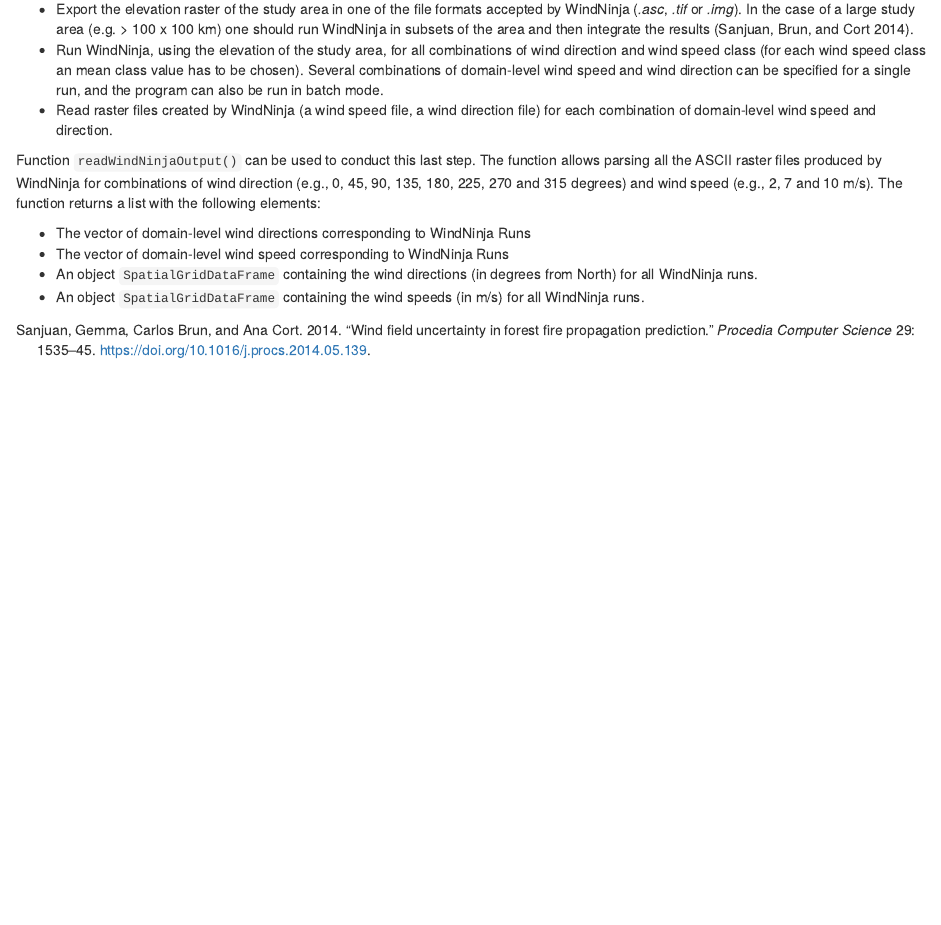
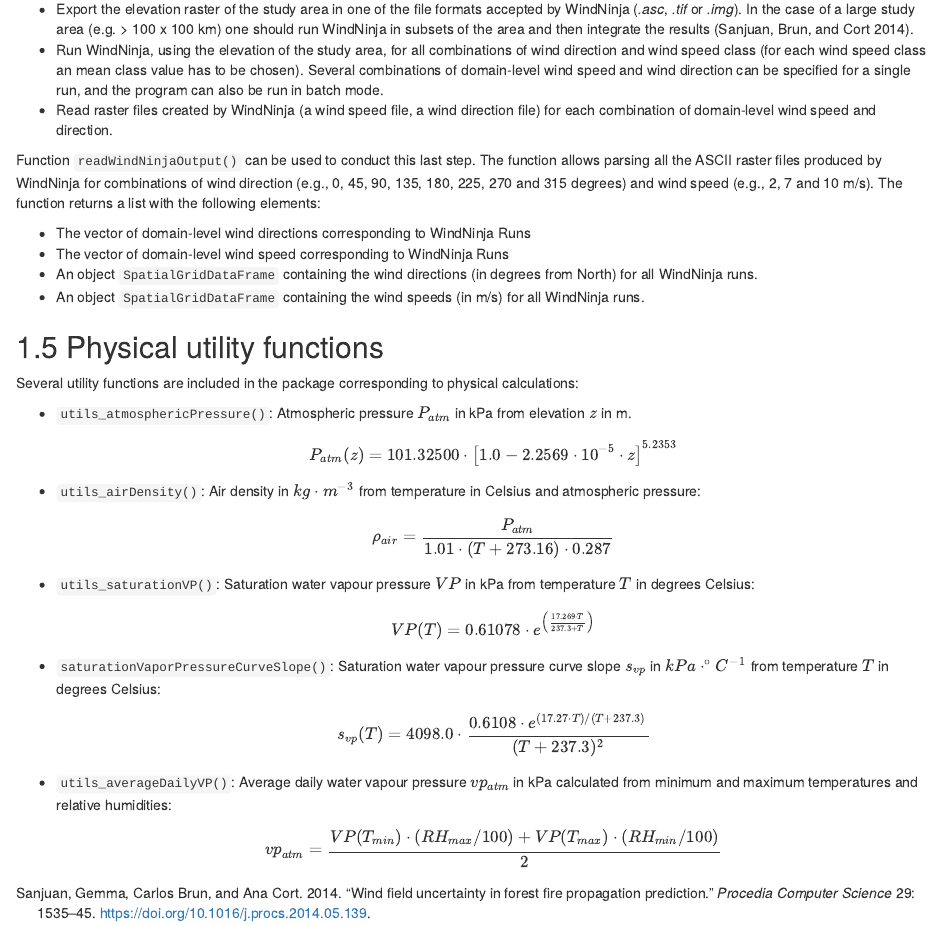
Before and after one commit to emf-creaf/meteolandbook, an R Markdown document (07-Miscellaneous.Rmd): the page in a window 1100 px wide, from 950 px down. Rendered offline with R 4.5, knitr and Pandoc, with nearby package versions; drawn as R Markdown's standard HTML page in place of the format the file asks for.

Commit message:
miscellaneous functions

```diff
--- a/07-Miscellaneous.Rmd
+++ b/07-Miscellaneous.Rmd
@@ -35,3 +35,28 @@ Function `readWindNinjaOutput()` can be used to conduct this last step. The func
 + The vector of domain-level wind speed corresponding to WindNinja Runs
 + An object `SpatialGridDataFrame` containing the wind directions (in degrees from North) for all WindNinja runs.
 + An object `SpatialGridDataFrame` containing the wind speeds (in m/s) for all WindNinja runs.
+
+## Physical utility functions {#physicalutils}
+
+Several utility functions are included in the package corresponding to physical calculations:
+
++ `utils_atmosphericPressure()`: Atmospheric pressure $P_{atm}$ in kPa from elevation $z$ in m.
+\begin{equation}
+P_{atm}(z) = 101.32500 \cdot \left[1.0 - 2.2569 \cdot 10^{-5} \cdot z \right]^{5.2353}
+\end{equation}
++ `utils_airDensity()`: Air density in $kg \cdot m^{-3}$ from temperature in Celsius and atmospheric pressure:
+\begin{equation}
+\rho_{air} = \frac{P_{atm}}{1.01 \cdot (T+273.16) \cdot 0.287}
+\end{equation}
++ `utils_saturationVP()`:  Saturation water vapour pressure $VP$ in kPa from temperature $T$ in degrees Celsius:
+\begin{equation}
+VP(T) = 0.61078 \cdot e^{\left(\frac{17.269\cdot T}{237.3+T}\right)}
+\end{equation}
++ `saturationVaporPressureCurveSlope()`: Saturation water vapour pressure curve slope $s_{vp}$ in $kPa \cdot ^\circ C^{-1}$ from temperature $T$ in degrees Celsius:
+\begin{equation}
+s_{vp}(T) = 4098.0 \cdot \frac{0.6108 \cdot e^{(17.27 \cdot T)/(T + 237.3)}}{(T + 237.3)^2}
+\end{equation}
++ `utils_averageDailyVP()`: Average daily water vapour pressure $vp_{atm}$ in kPa calculated from minimum and maximum temperatures and relative humidities:
+\begin{equation}
+vp_{atm} = \frac{VP(T_{min}) \cdot (RH_{max}/100) + VP(T_{max}) \cdot (RH_{min}/100)}{2}
+\end{equation}
```
